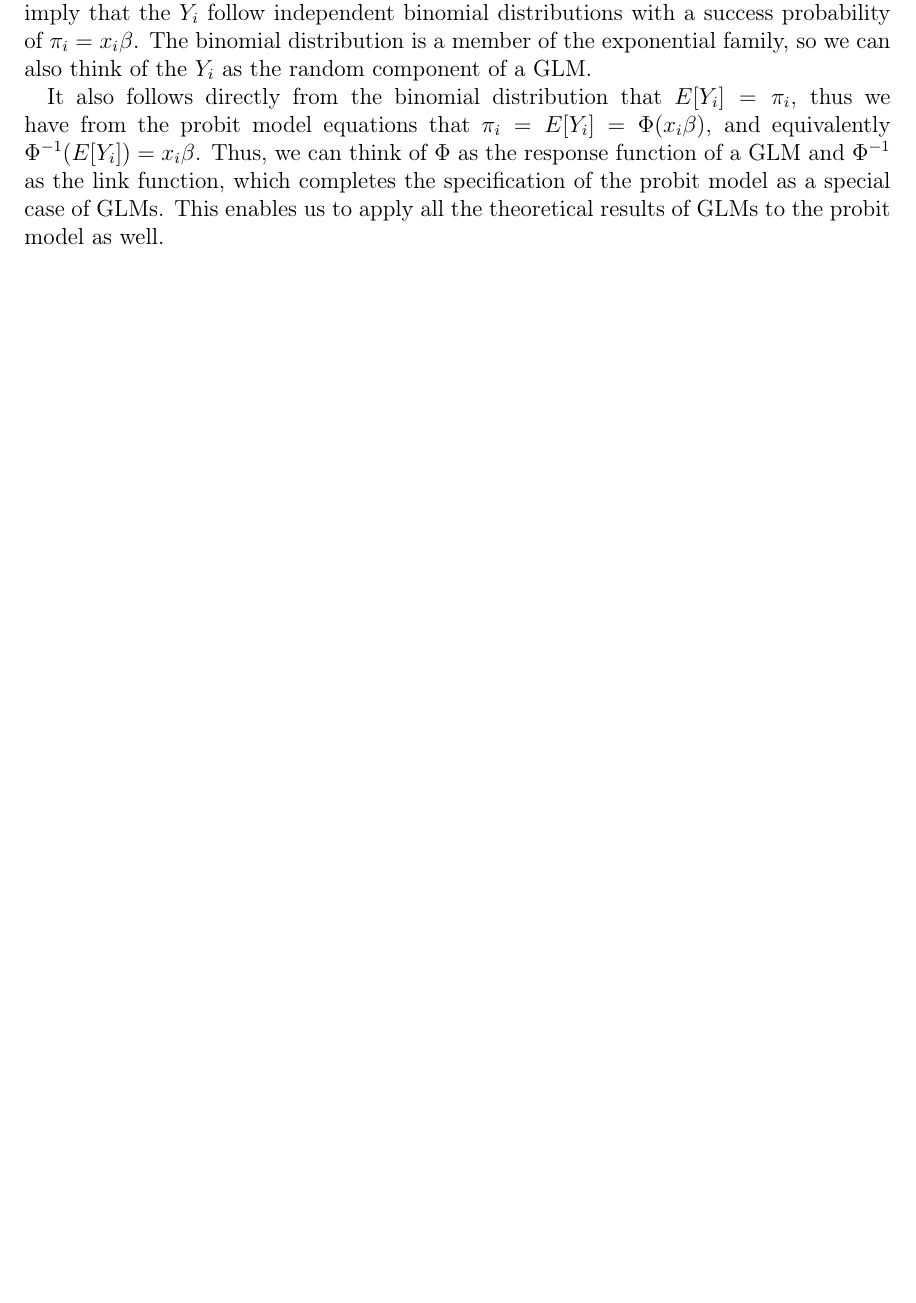
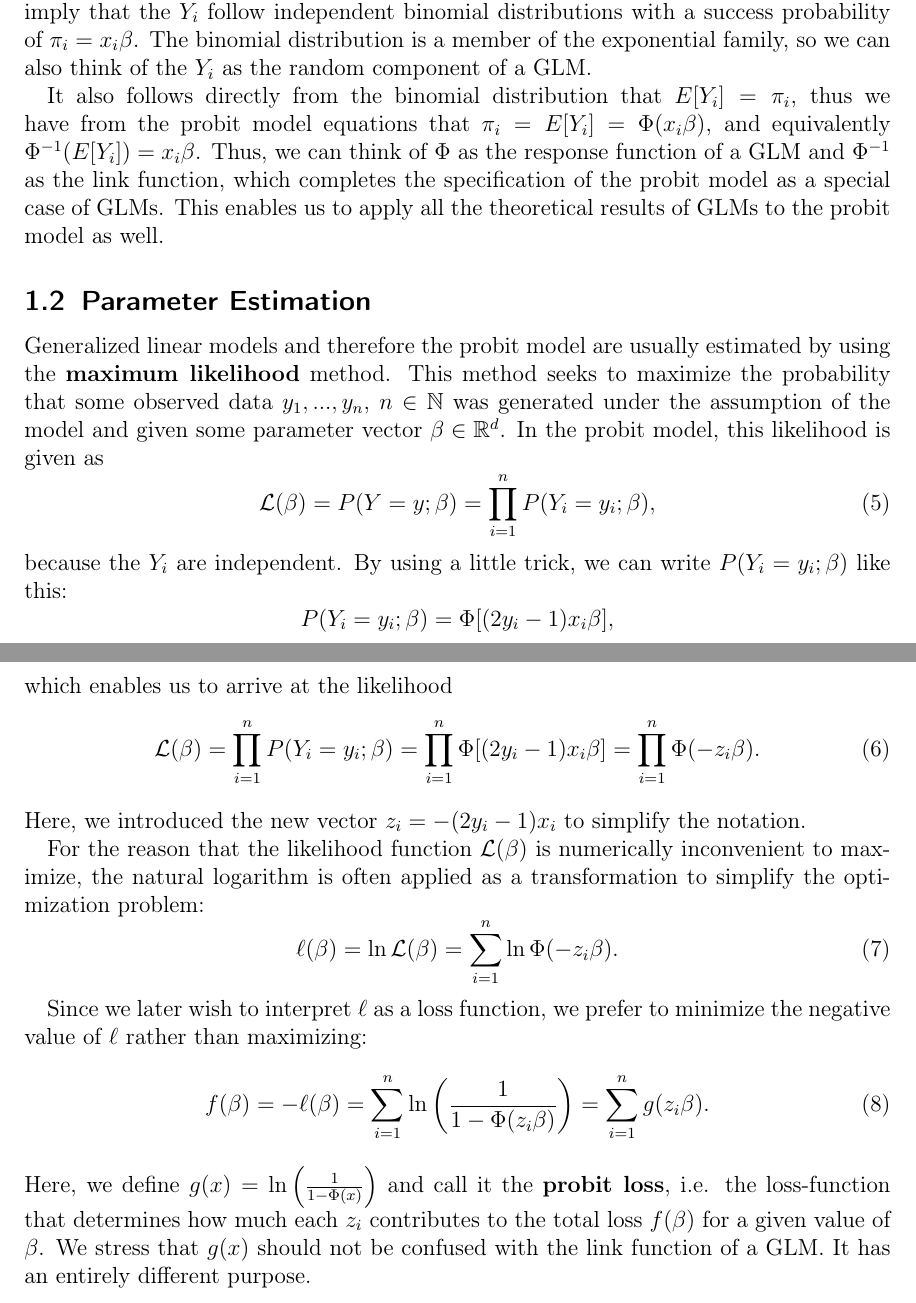
Before and after one commit to chr-peters/masters-thesis, a LaTeX thesis (masters_thesis_christian_peters.tex, which reads sections/probit.tex): part of page 3 of 17 before the commit and two parts of pages 3 and 4 of 18 after it, the two joined at a grey line, cut so that both start at the same text, the shorter picture padded with empty space. Compiled offline with pdfLaTeX.

Commit message:
likelihood and objective function

```diff
--- a/sections/probit.tex
+++ b/sections/probit.tex
@@ -192,6 +192,50 @@ the specification of the probit model as a special case of GLMs.
 This enables us to apply all the theoretical results of GLMs to
 the probit model as well.
 
+\subsection{Parameter Estimation}
 
+Generalized linear models and therefore the probit model are usually
+estimated by using the \textbf{maximum likelihood} method.
+This method seeks to maximize the probability that some observed
+data $y_1, ..., y_n$, $n \in \mathbb{N}$ was generated under the
+assumption of the model and given some parameter vector
+$\beta \in \mathbb{R}^d$.
+In the probit model, this likelihood is given as
+\begin{equation}
+    \mathcal{L}(\beta) = P(Y=y ; \beta) = \prod_{i=1}^n P(Y_i=y_i ; \beta),
+\end{equation}
+because the $Y_i$ are independent. By using a little trick, we can
+write $P(Y_i=y_i;\beta)$ like this:
+\begin{equation*}
+    P(Y_i = y_i ; \beta) = \Phi[(2y_i - 1) x_i \beta],
+\end{equation*}
+which enables us to arrive at the likelihood
+\begin{equation}
+    \mathcal{L}(\beta) = \prod_{i=1}^n P(Y_i=y_i ; \beta)
+    = \prod_{i=1}^n \Phi[(2y_i - 1) x_i \beta]
+    = \prod_{i=1}^n \Phi(- z_i \beta).
+\end{equation}
+Here, we introduced the new vector $z_i = - (2y_i - 1) x_i$ to simplify
+the notation.
+
+For the reason that the likelihood function $\mathcal{L}(\beta)$ is
+numerically inconvenient to maximize, the natural logarithm is often
+applied as a transformation to simplify the optimization problem:
+\begin{equation}
+    \ell(\beta) = \ln \mathcal{L}(\beta) = \sum_{i=1}^n \ln \Phi(- z_i \beta).
+\end{equation}
+
+Since we later wish to interpret $\ell$ as a loss function, we prefer
+to minimize the negative value of $\ell$ rather than maximizing:
+\begin{equation}
+    f(\beta) = -\ell(\beta)
+    = \sum_{i=1}^n \ln \left( \frac{1}{1 - \Phi(z_i \beta)} \right)
+    = \sum_{i=1}^n g(z_i \beta).
+\end{equation}
+Here, we define $g(x) = \ln \left(\frac{1}{1 - \Phi(x)}\right)$
+and call it the \textbf{probit loss}, i.e. the loss-function that
+determines how much each $z_i$ contributes to the total loss $f(\beta)$
+for a given value of $\beta$. We stress that $g(x)$ should not be confused
+with the link function of a GLM. It has an entirely different purpose.
 
 \newpage
```
